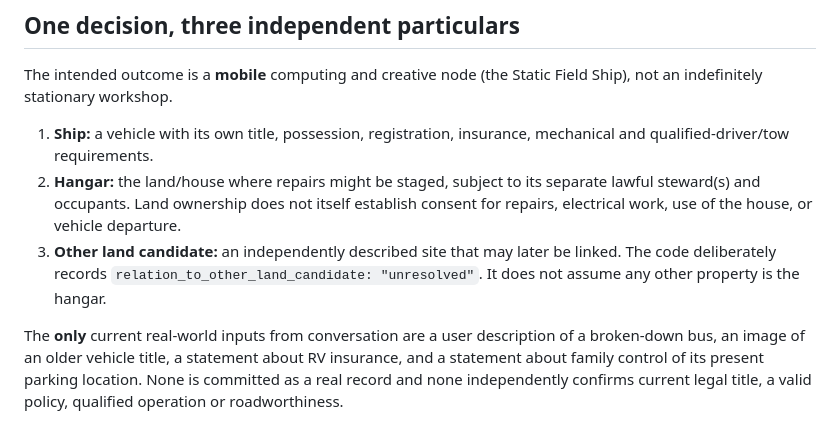
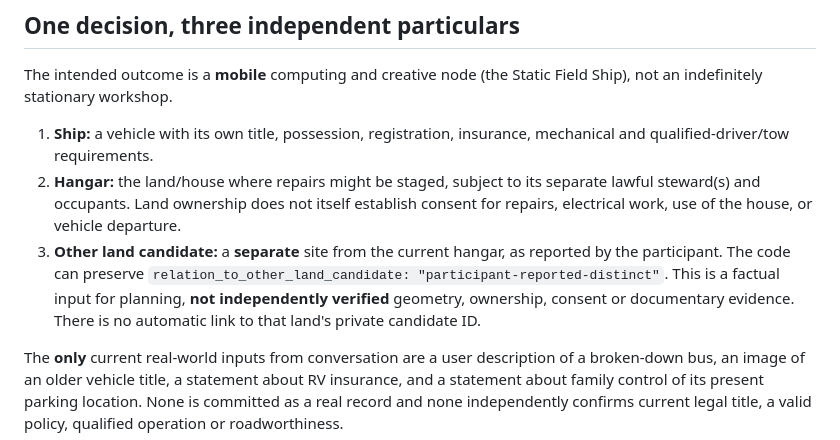
Before and after one commit to the-static-collective/GrO, a Markdown page: docs/FIELD-SHIP-003.md, the part around the change. Drawn GitHub-style.

Commit message:
docs(ship): distinguish current family staging location from other NM property using participant-reported relationship

```diff
--- a/docs/FIELD-SHIP-003.md
+++ b/docs/FIELD-SHIP-003.md
@@ -17,10 +17,12 @@ Static Field Ship), not an indefinitely stationary workshop.
    to its separate lawful steward(s) and occupants. Land ownership does
    not itself establish consent for repairs, electrical work, use of the
    house, or vehicle departure.
-3. **Other land candidate:** an independently described site that may
-   later be linked. The code deliberately records
-   `relation_to_other_land_candidate: "unresolved"`. It does not
-   assume any other property is the hangar.
+3. **Other land candidate:** a **separate** site from the current
+   hangar, as reported by the participant. The code can preserve
+   `relation_to_other_land_candidate: "participant-reported-distinct"`.
+   This is a factual input for planning, **not independently verified**
+   geometry, ownership, consent or documentary evidence. There is no
+   automatic link to that land's private candidate ID.
 
 The **only** current real-world inputs from conversation are a user
 description of a broken-down bus, an image of an older vehicle title,
```
